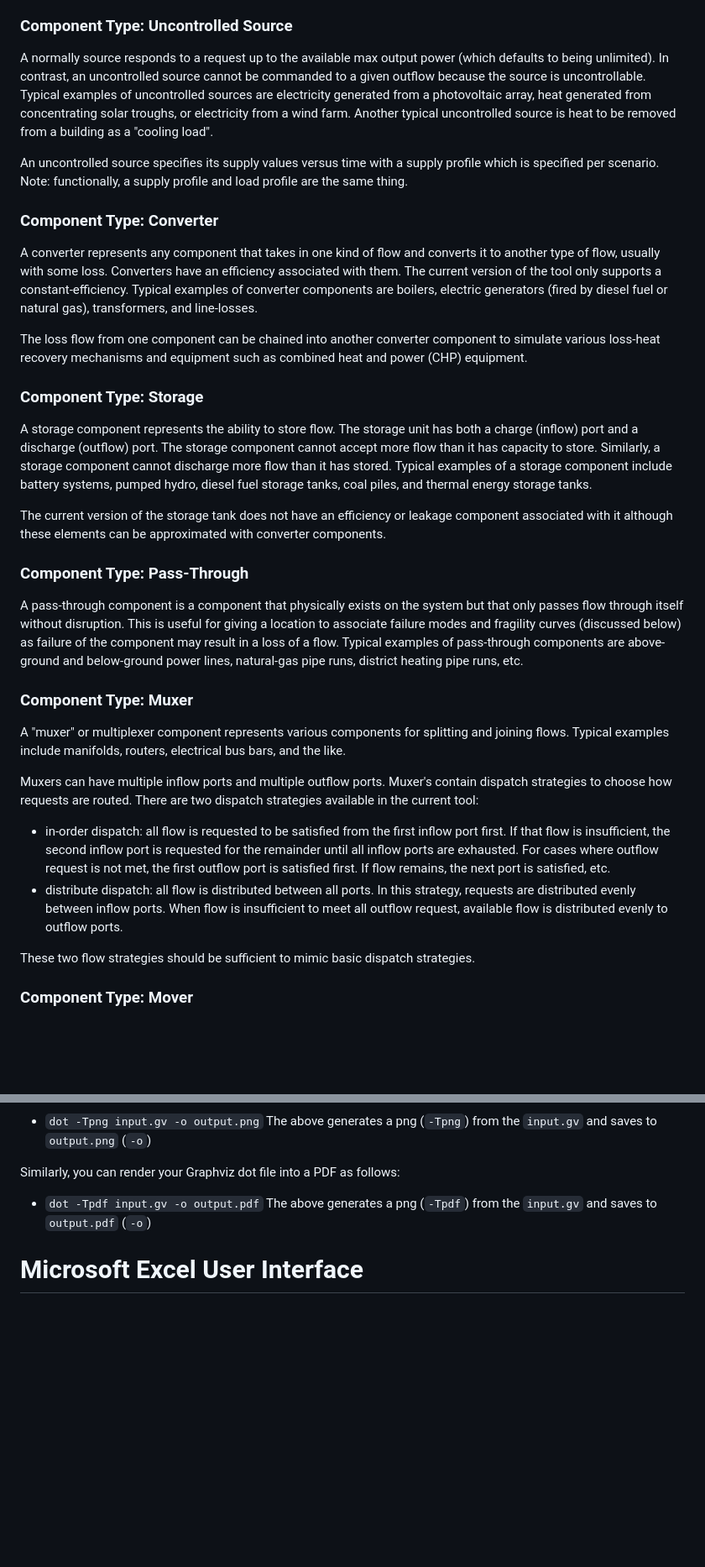
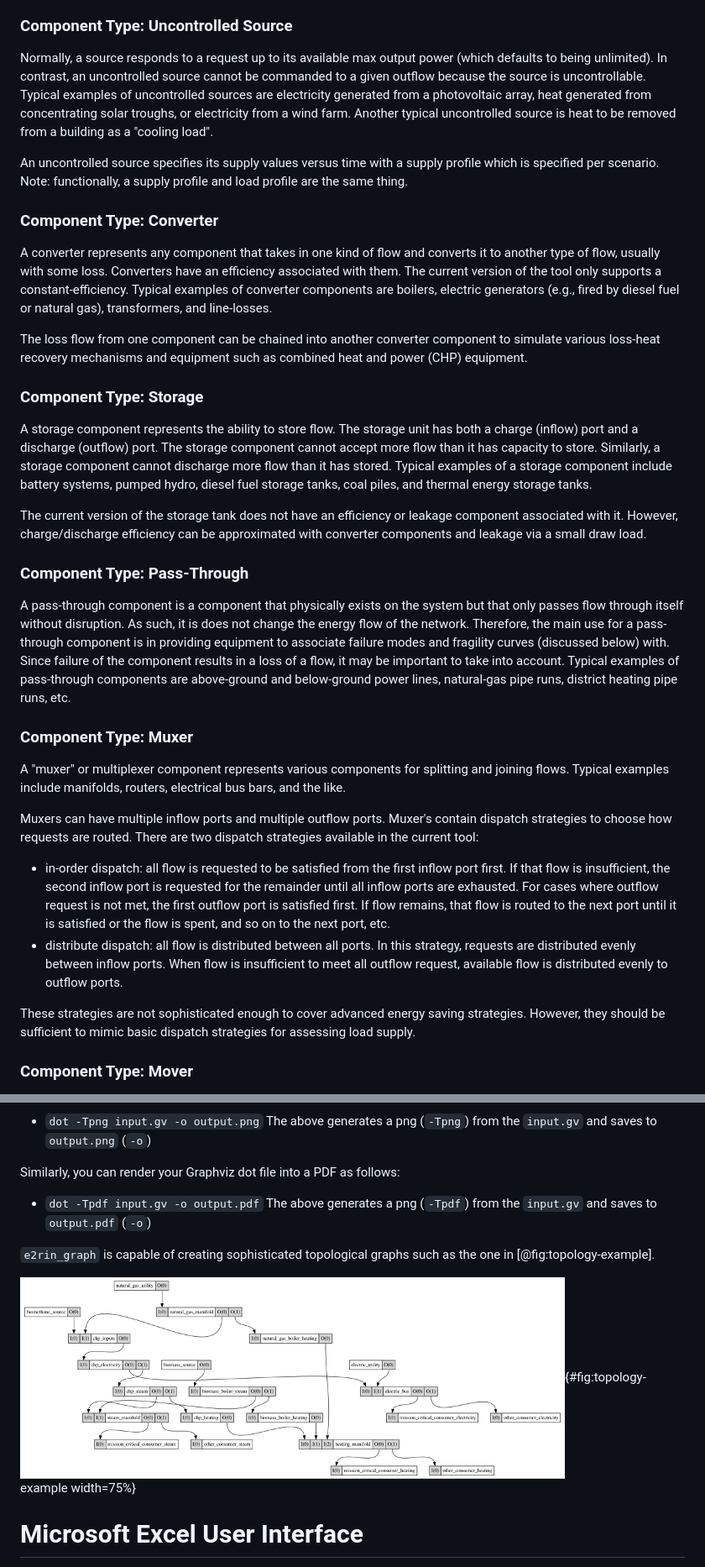
Before and after one commit to bigladder/erin, a Markdown page: docs/user-guide/user-guide.md, 2 parts joined by grey strips. Shown: that part at 84% size. Drawn GitHub-style; pictures changed too: docs/user-guide/images/topology-example.png (added); blank space fills up the shorter version.

Commit message:
Update user guide.
Update prose and fix grammar. Update date and add new image. Add table of contents.

```diff
--- a/docs/user-guide/user-guide.md
+++ b/docs/user-guide/user-guide.md
@@ -155,7 +154,7 @@ A source typically represents useful energy into the system such as electrical e
 
 ### Component Type: Uncontrolled Source
 
-A normally source responds to a request up to the available max output power (which defaults to being unlimited).
+Normally, a source responds to a request up to its available max output power (which defaults to being unlimited).
 In contrast, an uncontrolled source cannot be commanded to a given outflow because the source is uncontrollable.
 Typical examples of uncontrolled sources are electricity generated from a photovoltaic array, heat generated from concentrating solar troughs, or electricity from a wind farm.
 Another typical uncontrolled source is heat to be removed from a building as a "cooling load".
@@ -168,7 +167,7 @@ Note: functionally, a supply profile and load profile are the same thing.
 A converter represents any component that takes in one kind of flow and converts it to another type of flow, usually with some loss.
 Converters have an efficiency associated with them.
 The current version of the tool only supports a constant-efficiency.
-Typical examples of converter components are boilers, electric generators (fired by diesel fuel or natural gas), transformers, and line-losses.
+Typical examples of converter components are boilers, electric generators (e.g., fired by diesel fuel or natural gas), transformers, and line-losses.
 
 The loss flow from one component can be chained into another converter component to simulate various loss-heat recovery mechanisms and equipment such as combined heat and power (CHP) equipment.
 
@@ -180,12 +179,15 @@ The storage component cannot accept more flow than it has capacity to store.
 Similarly, a storage component cannot discharge more flow than it has stored.
 Typical examples of a storage component include battery systems, pumped hydro, diesel fuel storage tanks, coal piles, and thermal energy storage tanks.
 
-The current version of the storage tank does not have an efficiency or leakage component associated with it although these elements can be approximated with converter components.
+The current version of the storage tank does not have an efficiency or leakage component associated with it.
+However, charge/discharge efficiency can be approximated with converter components and leakage via a small draw load.
 
 ### Component Type: Pass-Through
 
 A pass-through component is a component that physically exists on the system but that only passes flow through itself without disruption.
-This is useful for giving a location to associate failure modes and fragility curves (discussed below) as failure of the component may result in a loss of a flow.
+As such, it is does not change the energy flow of the network.
+Therefore, the main use for a pass-through component is in providing equipment to associate failure modes and fragility curves (discussed below) with.
+Since failure of the component results in a loss of a flow, it may be important to take into account.
 Typical examples of pass-through components are above-ground and below-ground power lines, natural-gas pipe runs, district heating pipe runs, etc.
 
 ### Component Type: Muxer
@@ -200,12 +202,13 @@ There are two dispatch strategies available in the current tool:
 - in-order dispatch: all flow is requested to be satisfied from the first inflow port first.
   If that flow is insufficient, the second inflow port is requested for the remainder until all inflow ports are exhausted.
   For cases where outflow request is not met, the first outflow port is satisfied first.
-  If flow remains, the next port is satisfied, etc.
+  If flow remains, that flow is routed to the next port until it is satisfied or the flow is spent, and so on to the next port, etc.
 - distribute dispatch: all flow is distributed between all ports.
   In this strategy, requests are distributed evenly between inflow ports.
   When flow is insufficient to meet all outflow request, available flow is distributed evenly to outflow ports.
 
-These two flow strategies should be sufficient to mimic basic dispatch strategies.
+These strategies are not sophisticated enough to cover advanced energy saving strategies.
+However, they should be sufficient to mimic basic dispatch strategies for assessing load supply.
 
 ### Component Type: Mover
 
@@ -723,6 +726,10 @@ Similarly, you can render your Graphviz dot file into a PDF as follows:
 - `dot -Tpdf input.gv -o output.pdf`
   The above generates a png (`-Tpdf`) from the `input.gv` and saves to `output.pdf` (`-o`)
 
+`e2rin_graph` is capable of creating sophisticated topological graphs such as the one in [@fig:topology-example].
+
+![Topology Example of a Network Rendered with Graphviz and `e2rin_graph`](images/topology-example.png){#fig:topology-example width=75%}
+
 # Microsoft Excel User Interface
 
 A simple interface using Microsoft Excel has been created to ease the creation of an input data file for `e2rin`.
```
Also changed, not shown: other parts of docs/user-guide/user-guide.md (+46 -47 lines), 1 other file.
